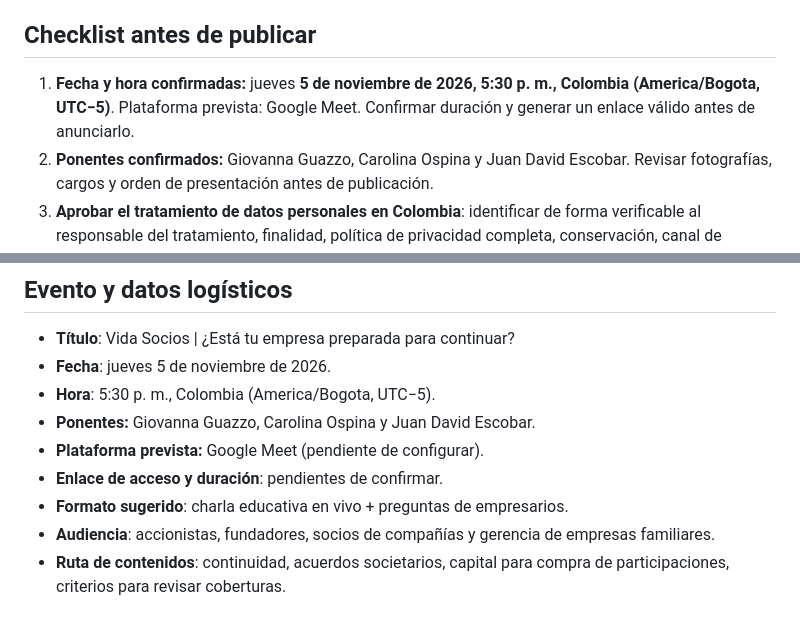
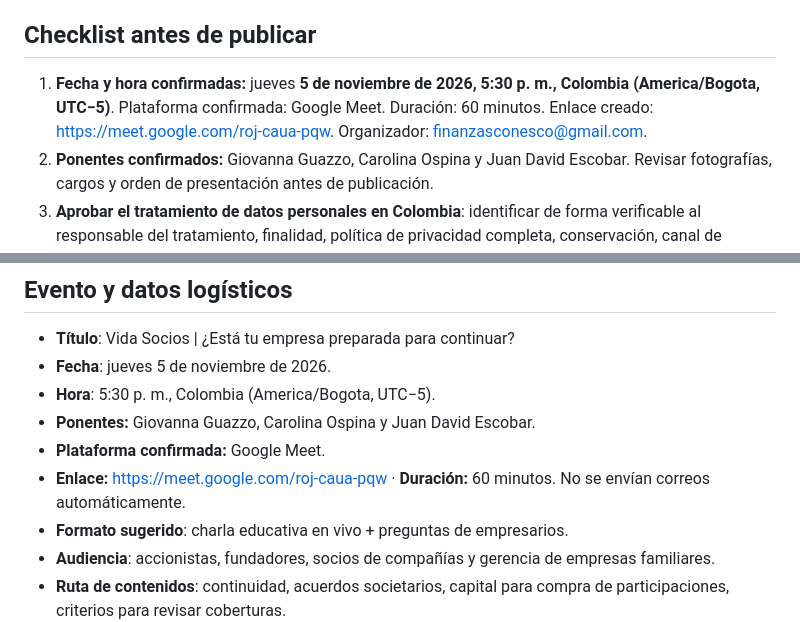
Before and after one commit to juandaes21/trespilares.co, a Markdown page: docs/WEBINAR_VIDA_SOCIOS.md, 2 parts joined by grey strips. GitHub-like rendering.

Commit message:
content: confirm webinar Google Meet and 60-minute duration

```diff
--- a/docs/WEBINAR_VIDA_SOCIOS.md
+++ b/docs/WEBINAR_VIDA_SOCIOS.md
@@ -10,7 +10,7 @@
 - No se envía automáticamente un correo ni se crea un evento de Calendar. El texto público lo presenta como lista de interés.
 
 ## Checklist antes de publicar
-1. **Fecha y hora confirmadas:** jueves **5 de noviembre de 2026, 5:30 p. m., Colombia (America/Bogota, UTC−5)**. Plataforma prevista: Google Meet. Confirmar duración y generar un enlace válido antes de anunciarlo.
+1. **Fecha y hora confirmadas:** jueves **5 de noviembre de 2026, 5:30 p. m., Colombia (America/Bogota, UTC−5)**. Plataforma confirmada: Google Meet. Duración: 60 minutos. Enlace creado: https://meet.google.com/roj-caua-pqw. Organizador: finanzasconesco@gmail.com.
 2. **Ponentes confirmados:** Giovanna Guazzo, Carolina Ospina y Juan David Escobar. Revisar fotografías, cargos y orden de presentación antes de publicación.
 3. **Aprobar el tratamiento de datos personales en Colombia**: identificar de forma verificable al responsable del tratamiento, finalidad, política de privacidad completa, conservación, canal de ejercicio de derechos, información de terceros/proveedores y texto de autorización. Actualmente la landing incluye una autorización específica para información del webinar y contacto por correo, pero **no sustituye una política integral revisada jurídicamente**.
 4. Comprobar despliegue de backend en Railway y `DATABASE_URL`; probar el endpoint con origen `https://trespilares.co` y un registro de prueba; comprobar que aparezca en el CRM sin afectar contactos existentes.
@@ -26,8 +26,8 @@
 - **Fecha**: jueves 5 de noviembre de 2026.
 - **Hora**: 5:30 p. m., Colombia (America/Bogota, UTC−5).
 - **Ponentes:** Giovanna Guazzo, Carolina Ospina y Juan David Escobar.
-- **Plataforma prevista:** Google Meet (pendiente de configurar).
-- **Enlace de acceso y duración**: pendientes de confirmar.
+- **Plataforma confirmada:** Google Meet.
+- **Enlace:** https://meet.google.com/roj-caua-pqw · **Duración:** 60 minutos. No se envían correos automáticamente.
 - **Formato sugerido**: charla educativa en vivo + preguntas de empresarios.
 - **Audiencia**: accionistas, fundadores, socios de compañías y gerencia de empresas familiares.
 - **Ruta de contenidos**: continuidad, acuerdos societarios, capital para compra de participaciones, criterios para revisar coberturas.
```
